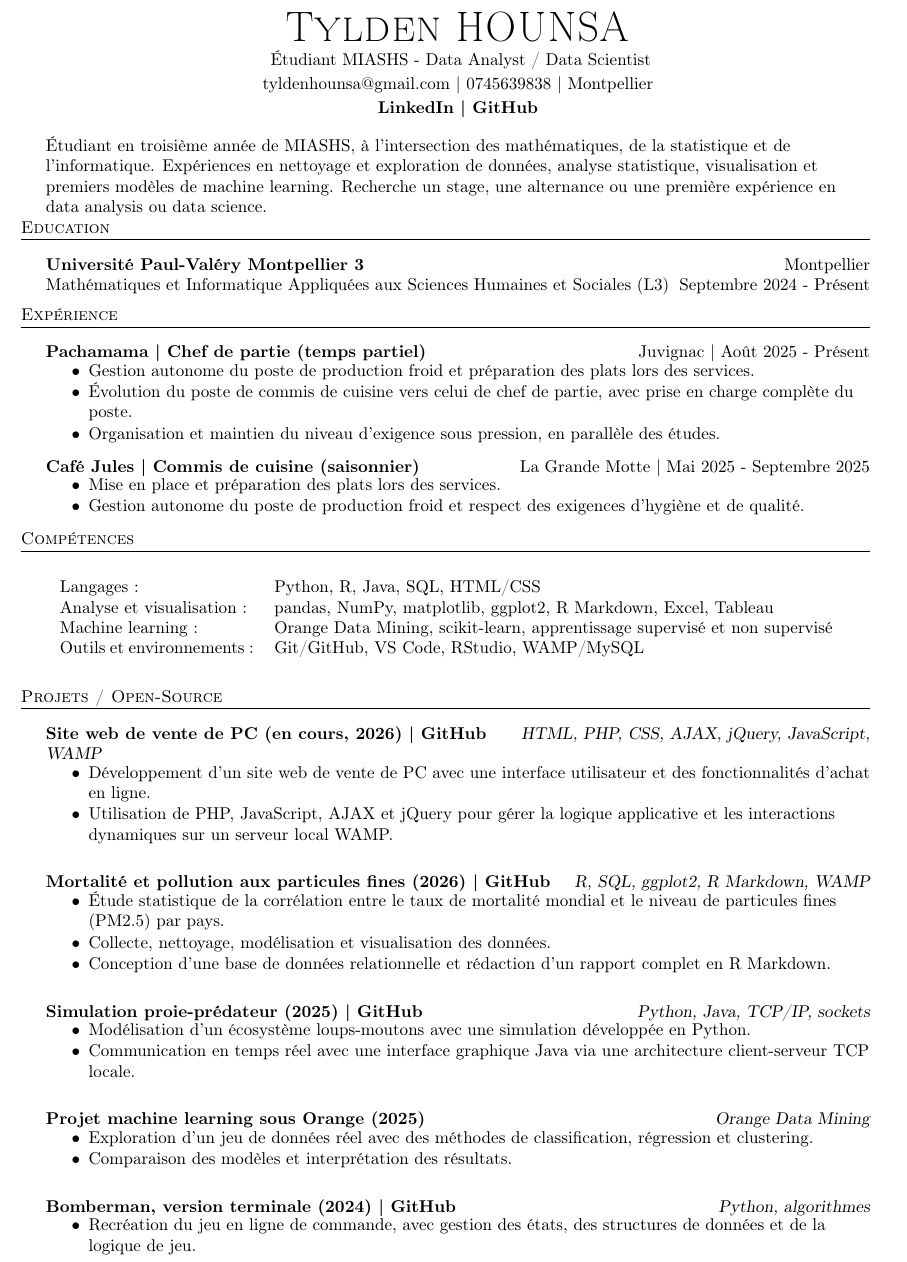
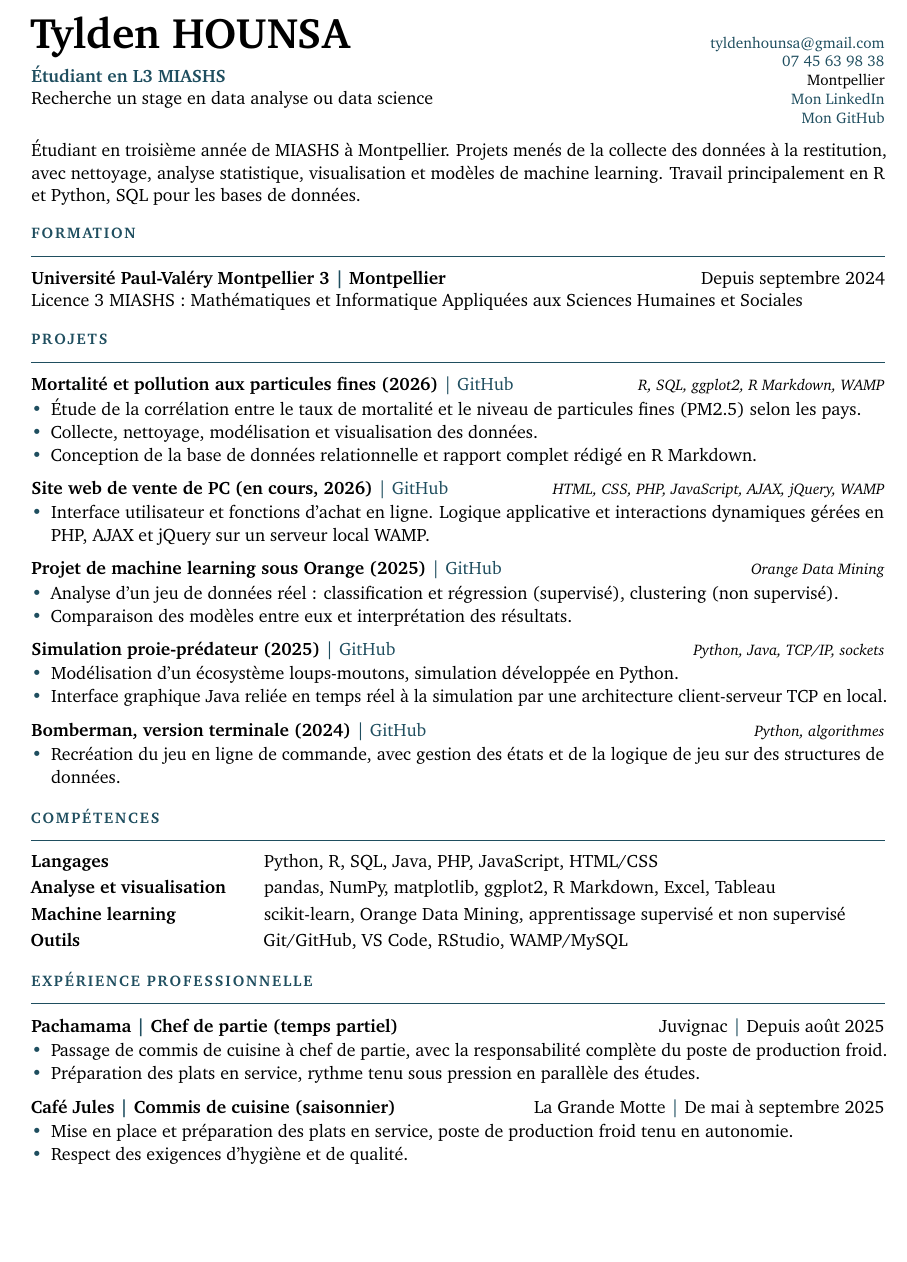
Before and after one commit to Ashborn539/mon-cv-latex, a LaTeX CV (cv-tylden-hounsa.tex): part of the page, cut so that both start at the same text, the shorter picture padded with empty space. Compiled offline with pdfLaTeX.

Commit message:
Add ML with orange repo link

```diff
--- a/cv-tylden-hounsa.tex
+++ b/cv-tylden-hounsa.tex
@@ -51 +43,3 @@
 
+\begin{document}
+\raggedright
@@ -63 +48,15 @@
+\begin{minipage}[t]{0.56\linewidth}
+  {\fontsize{25}{27}\selectfont\bfseries Tylden HOUNSA}\par
+  \vspace{4pt}
+  {\color{accent}\bfseries Étudiant en L3 MIASHS}\par
+  Recherche un stage en data analyse ou data science\par
+\end{minipage}\hfill
+\begin{minipage}[t]{0.42\linewidth}\raggedleft\small
+  \href{mailto:tyldenhounsa@gmail.com}{tyldenhounsa@gmail.com}\\
+  \href{tel:+33745639838}{07 45 63 98 38}\\
+  Montpellier\\
+  \href{https://www.linkedin.com/in/tylden-hounsa-b14559349}{Mon LinkedIn}\\
+  \href{https://github.com/Ashborn539}{Mon GitHub}
+\end{minipage}
 
+\vspace{9pt}
@@ -68,138 +63,65 @@
 
-% END RESUME DEFINITIONS %%%%%%%%%%%%%%%%%%%%%%%
+Étudiant en troisième année de MIASHS à Montpellier. Projets menés de la collecte des données à la restitution, avec nettoyage, analyse statistique, visualisation et modèles de machine learning. Travail principalement en R et Python, SQL pour les bases de données.
 
-    \begin{document}
-    \vspace*{-40pt}
+\sect{Formation}
+\entry{Université Paul-Valéry Montpellier 3 \textcolor{accent}{\textbar}\ Montpellier}{Depuis septembre 2024}
+Licence 3 MIASHS : Mathématiques et Informatique Appliquées aux Sciences Humaines et Sociales\par
 
+\sect{Projets}
+\proj{Mortalité et pollution aux particules fines (2026)}{https://github.com/Ashborn539/projet-SDD-X-BDD}{R, SQL, ggplot2, R Markdown, WAMP}
+\begin{itemize}
+  \item Étude de la corrélation entre le taux de mortalité et le niveau de particules fines (PM2.5) selon les pays.
+  \item Collecte, nettoyage, modélisation et visualisation des données.
+  \item Conception de la base de données relationnelle et rapport complet rédigé en R Markdown.
+\end{itemize}
+\vspace{5pt}
 
+\proj{Site web de vente de PC (en cours, 2026)}{https://github.com/Ashborn539/TyldenHounsa}{HTML, CSS, PHP, JavaScript, AJAX, jQuery, WAMP}
+\begin{itemize}
+  \item Interface utilisateur et fonctions d'achat en ligne. Logique applicative et interactions dynamiques gérées en PHP, AJAX et jQuery sur un serveur local WAMP.
+\end{itemize}
+\vspace{5pt}
 
-%%%%%%%%%%%%%%%%%%%%%%%%%%%%%%%%%%%%%%
-%
-%     Profile
-%
-%%%%%%%%%%%%%%%%%%%%%%%%%%%%%%%%%%%%%%
-  \vspace*{-2pt}
-  \begin{center}
-    {\Huge \scshape {Tylden HOUNSA}}\\
-    \vspace*{2pt}
-    \ {Étudiant MIASHS - Data Analyst / Data Scientist}\\
-    \vspace*{2pt}
-    \href{mailto:tyldenhounsa@gmail.com}{tyldenhounsa@gmail.com} | \href{tel:0745639838}{0745639838} | Montpellier\\
-    \vspace*{2pt}
-        \textbf{\href{https://www.linkedin.com/in/tylden-hounsa-b14559349}{LinkedIn | }}\textbf{\href{https://github.com/Ashborn539}{GitHub}}\\
-  \end{center}
+\proj{Projet de machine learning sous Orange (2025)}{https://github.com/Ashborn539/ML_avec_orange}{Orange Data Mining}
+\begin{itemize}
+  \item Analyse d'un jeu de données réel : classification et régression (supervisé), clustering (non supervisé).
+  \item Comparaison des modèles entre eux et interprétation des résultats.
+\end{itemize}
+\vspace{5pt}
 
-    \vspace{1mm}
-    Étudiant en troisième année de MIASHS, à l'intersection des mathématiques, de la statistique et de l'informatique. Expériences en nettoyage et exploration de données, analyse statistique, visualisation et premiers modèles de machine learning. Recherche un stage, une alternance ou une première expérience en data analysis ou data science.
+\proj{Simulation proie-prédateur (2025)}{https://github.com/Ashborn539/ecosysteme-proie-predateur}{Python, Java, TCP/IP, sockets}
+\begin{itemize}
+  \item Modélisation d'un écosystème loups-moutons, simulation développée en Python.
+  \item Interface graphique Java reliée en temps réel à la simulation par une architecture client-serveur TCP en local.
+\end{itemize}
+\vspace{5pt}
 
-
-
-%%%%%%%%%%%%%%%%%%%%%%%%%%%%%%%%%%%%%%
-    %
-    %     Education
-    %
-    %%%%%%%%%%%%%%%%%%%%%%%%%%%%%%%%%%%%%%
-      \header{Education}
-      \vspace{2mm}
-    \textbf{Université Paul-Valéry Montpellier 3}\hfill Montpellier\\
-Mathématiques et Informatique Appliquées aux Sciences Humaines et Sociales (L3) \hfill Septembre 2024 - Présent\\
-
-\vspace{2mm}
-
-%%%%%%%%%%%%%%%%%%%%%%%%%%%%%%%%%%%%%%
-    %
-    %     Experience
-    %
-    %%%%%%%%%%%%%%%%%%%%%%%%%%%%%%%%%%%%%%
-      \header{Expérience}
-      \vspace{2mm}
-
-
-    \textbf{Pachamama}\textbf{ | Chef de partie (temps partiel)} \hfill Juvignac | Août 2025 - Présent\\
-          \vspace{-3mm}
-\begin{itemize} \itemsep -3pt
-\item  Gestion autonome du poste de production froid et préparation des plats lors des services.
-\item  Évolution du poste de commis de cuisine vers celui de chef de partie, avec prise en charge complète du poste.
-\item  Organisation et maintien du niveau d'exigence sous pression, en parallèle des études.
+\proj{Bomberman, version terminale (2024)}{https://github.com/Ashborn539/terminal-bomberman}{Python, algorithmes}
+\begin{itemize}
+  \item Recréation du jeu en ligne de commande, avec gestion des états et de la logique de jeu sur des structures de données.
 \end{itemize}
 
+\sect{Compétences}
+\renewcommand{\arraystretch}{1.2}
+\begin{tabular}{@{}p{4.8cm}@{}p{\dimexpr\linewidth-4.8cm\relax}@{}}
+  \textbf{Langages} & Python, R, SQL, Java, PHP, JavaScript, HTML/CSS \\
+  \textbf{Analyse et visualisation} & pandas, NumPy, matplotlib, ggplot2, R Markdown, Excel, Tableau \\
+  \textbf{Machine learning} & scikit-learn, Orange Data Mining, apprentissage supervisé et non supervisé \\
+  \textbf{Outils} & Git/GitHub, VS Code, RStudio, WAMP/MySQL \\
+\end{tabular}
 
-	\textbf{Café Jules}\textbf{ | Commis de cuisine (saisonnier)} \hfill La Grande Motte | Mai 2025 - Septembre 2025\\
-              \vspace{-3mm}
-\begin{itemize} \itemsep -3pt
-\item  Mise en place et préparation des plats lors des services.
-\item  Gestion autonome du poste de production froid et respect des exigences d'hygiène et de qualité.
+\sect{Expérience professionnelle}
+\entry{Pachamama \textcolor{accent}{\textbar}\ Chef de partie (temps partiel)}{Juvignac \textcolor{accent}{\textbar}\ Depuis août 2025}
+\begin{itemize}
+  \item Passage de commis de cuisine à chef de partie, avec la responsabilité complète du poste de production froid.
+  \item Préparation des plats en service, rythme tenu sous pression en parallèle des études.
+\end{itemize}
+\vspace{5pt}
+
+\entry{Café Jules \textcolor{accent}{\textbar}\ Commis de cuisine (saisonnier)}{La Grande Motte \textcolor{accent}{\textbar}\ De mai à septembre 2025}
+\begin{itemize}
+  \item Mise en place et préparation des plats en service, poste de production froid tenu en autonomie.
+  \item Respect des exigences d'hygiène et de qualité.
 \end{itemize}
 
-%%%%%%%%%%%%%%%%%%%%%%%%%%%%%%%%%%%%%%
-%
-%     Skills
-%
-%%%%%%%%%%%%%%%%%%%%%%%%%%%%%%%%%%%%%%
-  \header{Compétences}
-  \vspace{2mm}
-
-  \begin{longtable}{p{4cm}p{12cm}}
-    Langages : & Python, R, Java, SQL, HTML/CSS \\
-    Analyse et visualisation : & pandas, NumPy, matplotlib, ggplot2, R Markdown, Excel, Tableau \\
-    Machine learning : & Orange Data Mining, scikit-learn, apprentissage supervisé et non supervisé \\
-    Outils et environnements : & Git/GitHub, VS Code, RStudio, WAMP/MySQL \\
-  \end{longtable}
-  \vspace{1mm}
-
-%%%%%%%%%%%%%%%%%%%%%%%%%%%%%%%%%%%%%%
-    %
-    %     Projects
-    %
-    %%%%%%%%%%%%%%%%%%%%%%%%%%%%%%%%%%%%%%
-      \header{Projets / Open-Source}
-      \vspace{2mm}
-
-        {\textbf{Site web de vente de PC (en cours, 2026)}}\textbf{ | \href{https://github.com/Ashborn539/TyldenHounsa}{GitHub}}\hfill{\sl HTML, PHP, CSS, AJAX, jQuery, JavaScript, WAMP}\\
-                    \vspace{-3mm}
-\begin{itemize} \itemsep -3pt
-\item  Développement d'un site web de vente de PC avec une interface utilisateur et des fonctionnalités d'achat en ligne.
-\item  Utilisation de PHP, JavaScript, AJAX et jQuery pour gérer la logique applicative et les interactions dynamiques sur un serveur local WAMP.
-\end{itemize}
-                    \vspace*{3mm}
-
-
-    {\textbf{Mortalité et pollution aux particules fines (2026)}}\textbf{ | \href{https://github.com/Ashborn539/projet-SDD-X-BDD}{GitHub}}\hfill{\sl R, SQL, ggplot2, R Markdown, WAMP}\\
-          \vspace{-3mm}
-\begin{itemize} \itemsep -3pt
-\item  Étude statistique de la corrélation entre le taux de mortalité mondial et le niveau de particules fines (PM2.5) par pays.
-\item  Collecte, nettoyage, modélisation et visualisation des données.
-\item  Conception d'une base de données relationnelle et rédaction d'un rapport complet en R Markdown.
-\end{itemize}
-          \vspace*{3mm}
-
-
-        {\textbf{Simulation proie-prédateur (2025)}}\textbf{ | \href{https://github.com/Ashborn539/ecosysteme-proie-predateur}{GitHub}}\hfill{\sl Python, Java, TCP/IP, sockets}\\
-          \vspace{-3mm}
-\begin{itemize} \itemsep -3pt
-\item  Modélisation d'un écosystème loups-moutons avec une simulation développée en Python.
-\item  Communication en temps réel avec une interface graphique Java via une architecture client-serveur TCP locale.
-\end{itemize}
-          \vspace*{3mm}
-
-                {\textbf{Projet machine learning sous Orange (2025)}}\hfill{\sl Orange Data Mining}\\
-                    \vspace{-3mm}
-\begin{itemize} \itemsep -3pt
-\item  Exploration d'un jeu de données réel avec des méthodes de classification, régression et clustering.
-\item  Comparaison des modèles et interprétation des résultats.
-\end{itemize}
-                    \vspace*{3mm}
-
-                {\textbf{Bomberman, version terminale (2024)}}\textbf{ | \href{https://github.com/Ashborn539/terminal-bomberman}{GitHub}}\hfill{\sl Python, algorithmes}\\
-                    \vspace{-3mm}
-\begin{itemize} \itemsep -3pt
-\item  Recréation du jeu en ligne de commande, avec gestion des états, des structures de données et de la logique de jeu.
-\end{itemize}
-
-%%%%%%%%%%%%%%%%%%%%%%%%%%%%%%%%%%%%%%
-      %
-      %     Certifications
-      %
-      %%%%%%%%%%%%%%%%%%%%%%%%%%%%%%%%%%%%%%
-    \
-    \end{document}
+\end{document}
```
Also changed, not shown: cv-tylden-hounsa.pdf, cv-tylden-hounsa.tex (91 more changed lines).
